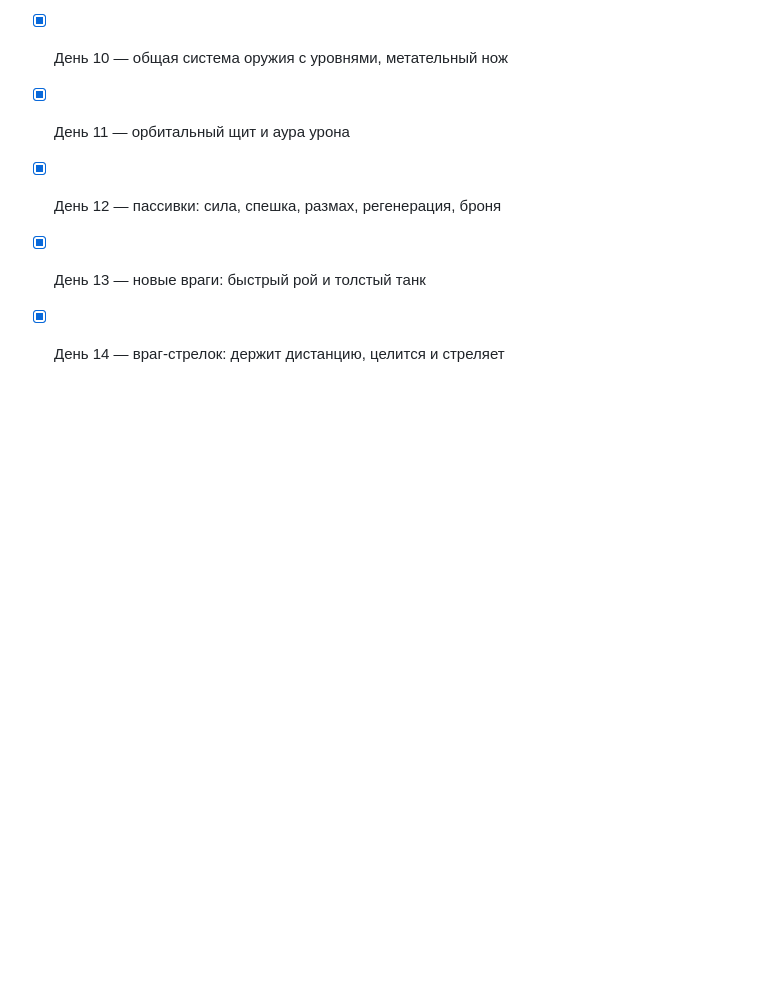
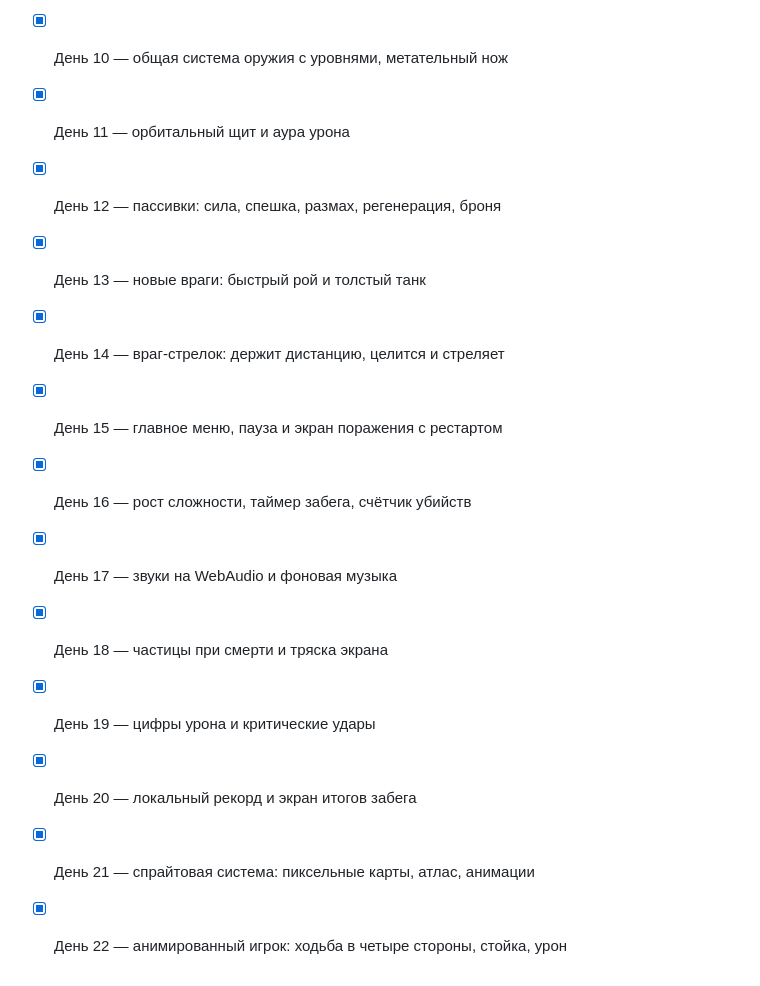
Before and after one commit to filinhoo-afk/Survive_or_die, a Markdown page: README.md, the part around the change. Rendered like a GitHub page; blank space fills up the shorter version.

Commit message:
docs: прогресс в README до дня 22
Co-Authored-By: Claude Sonnet 5.5 <noreply@anthropic.com>

```diff
--- a/README.md
+++ b/README.md
@@ -91,3 +91,11 @@ src/
 - [x] День 12 — пассивки: сила, спешка, размах, регенерация, броня
 - [x] День 13 — новые враги: быстрый рой и толстый танк
 - [x] День 14 — враг-стрелок: держит дистанцию, целится и стреляет
+- [x] День 15 — главное меню, пауза и экран поражения с рестартом
+- [x] День 16 — рост сложности, таймер забега, счётчик убийств
+- [x] День 17 — звуки на WebAudio и фоновая музыка
+- [x] День 18 — частицы при смерти и тряска экрана
+- [x] День 19 — цифры урона и критические удары
+- [x] День 20 — локальный рекорд и экран итогов забега
+- [x] День 21 — спрайтовая система: пиксельные карты, атлас, анимации
+- [x] День 22 — анимированный игрок: ходьба в четыре стороны, стойка, урон
```
